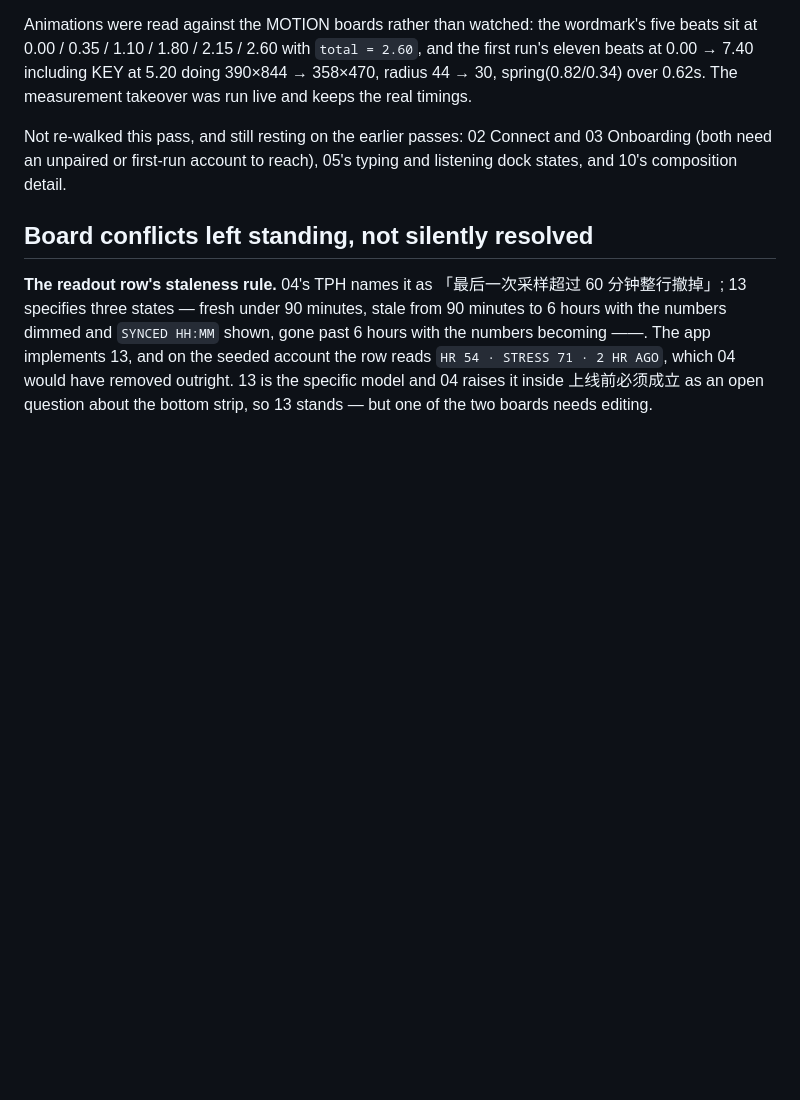
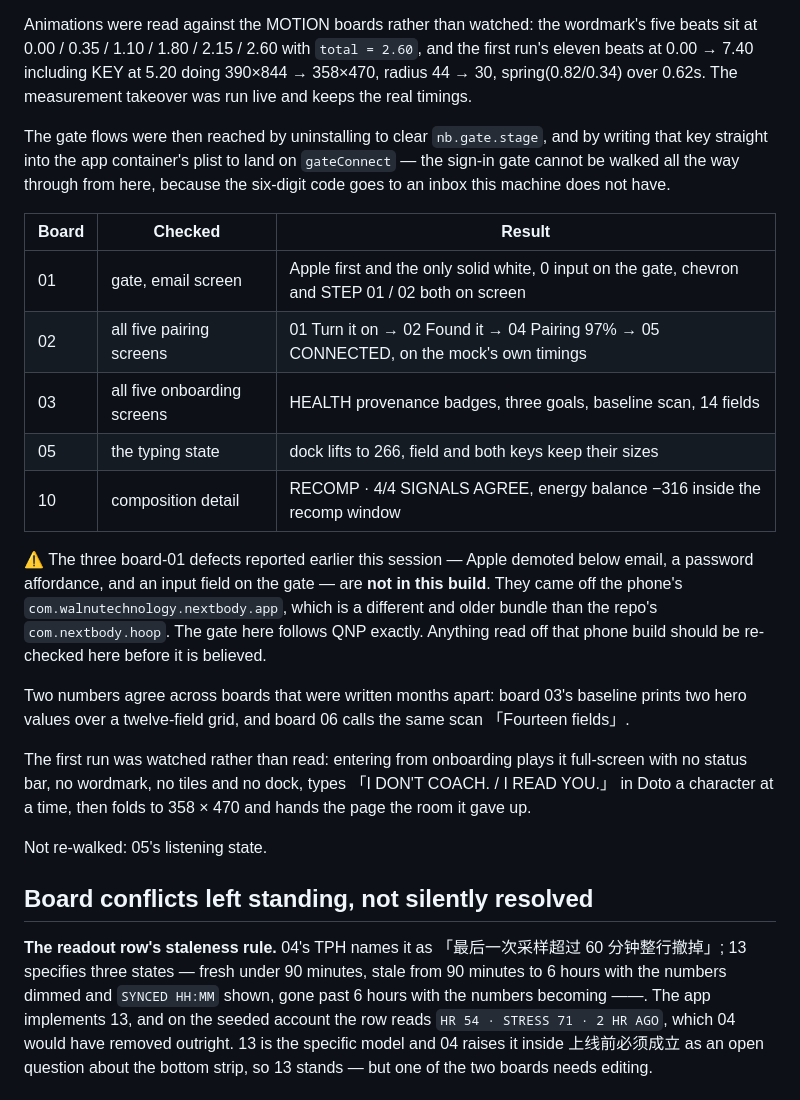
Before and after one commit to wuzihuang/Next, a Markdown page: docs/STATUS.md, the part around the change. Drawn GitHub-style; blank space fills up the shorter version.

Commit message:
Walk the gate flows, and retract the board-01 report
01, 02 and 03 were the boards the third pass had not reached, because they need
an account that has not paired yet. Clearing nb.gate.stage by uninstalling gets
to the gate; writing that key into the app container's plist gets to Connect.
The sign-in gate still cannot be walked end to end from here — the six-digit
code goes to an inbox this machine does not have.

Retracting something I reported earlier in this session: the three board-01
defects — Apple demoted below email, a password affordance, an input field on
the gate — are not in this build. They were read off the phone's
com.walnutechnology.nextbody.app, an older and different bundle than the repo's
com.nextbody.hoop. The gate here follows QNP exactly: Apple first and the only
solid white, Google second, email last, and nothing to type on the gate itself.

Board 03's baseline prints two hero values over a twelve-field grid, and board
06 calls that same scan Fourteen fields. They were written apart and they agree.

Co-Authored-By: Claude Opus 5 (1M context) <noreply@anthropic.com>
Claude-Session: https://claude.ai/code/session_015uJa26r3weVpb3P3RQcmbX

```diff
--- a/docs/STATUS.md
+++ b/docs/STATUS.md
@@ -272,9 +272,33 @@ at 0.00 / 0.35 / 1.10 / 1.80 / 2.15 / 2.60 with `total = 2.60`, and the first ru
 at 0.00 → 7.40 including KEY at 5.20 doing 390×844 → 358×470, radius 44 → 30, spring(0.82/0.34)
 over 0.62s. The measurement takeover was run live and keeps the real timings.
 
-Not re-walked this pass, and still resting on the earlier passes: 02 Connect and 03 Onboarding
-(both need an unpaired or first-run account to reach), 05's typing and listening dock states, and
-10's composition detail.
+The gate flows were then reached by uninstalling to clear `nb.gate.stage`, and by writing that
+key straight into the app container's plist to land on `gateConnect` — the sign-in gate cannot be
+walked all the way through from here, because the six-digit code goes to an inbox this machine
+does not have.
+
+| Board | Checked | Result |
+|---|---|---|
+| 01 | gate, email screen | Apple first and the only solid white, 0 input on the gate, chevron and STEP 01 / 02 both on screen |
+| 02 | all five pairing screens | 01 Turn it on → 02 Found it → 04 Pairing 97% → 05 CONNECTED, on the mock's own timings |
+| 03 | all five onboarding screens | HEALTH provenance badges, three goals, baseline scan, 14 fields |
+| 05 | the typing state | dock lifts to 266, field and both keys keep their sizes |
+| 10 | composition detail | RECOMP · 4/4 SIGNALS AGREE, energy balance −316 inside the recomp window |
+
+⚠️ The three board-01 defects reported earlier this session — Apple demoted below email, a
+password affordance, and an input field on the gate — are **not in this build**. They came off the
+phone's `com.walnutechnology.nextbody.app`, which is a different and older bundle than the repo's
+`com.nextbody.hoop`. The gate here follows QNP exactly. Anything read off that phone build should
+be re-checked here before it is believed.
+
+Two numbers agree across boards that were written months apart: board 03's baseline prints two
+hero values over a twelve-field grid, and board 06 calls the same scan 「Fourteen fields」.
+
+The first run was watched rather than read: entering from onboarding plays it full-screen with no
+status bar, no wordmark, no tiles and no dock, types 「I DON'T COACH. / I READ YOU.」 in Doto a
+character at a time, then folds to 358 × 470 and hands the page the room it gave up.
+
+Not re-walked: 05's listening state.
 
 ## Board conflicts left standing, not silently resolved
 
```
